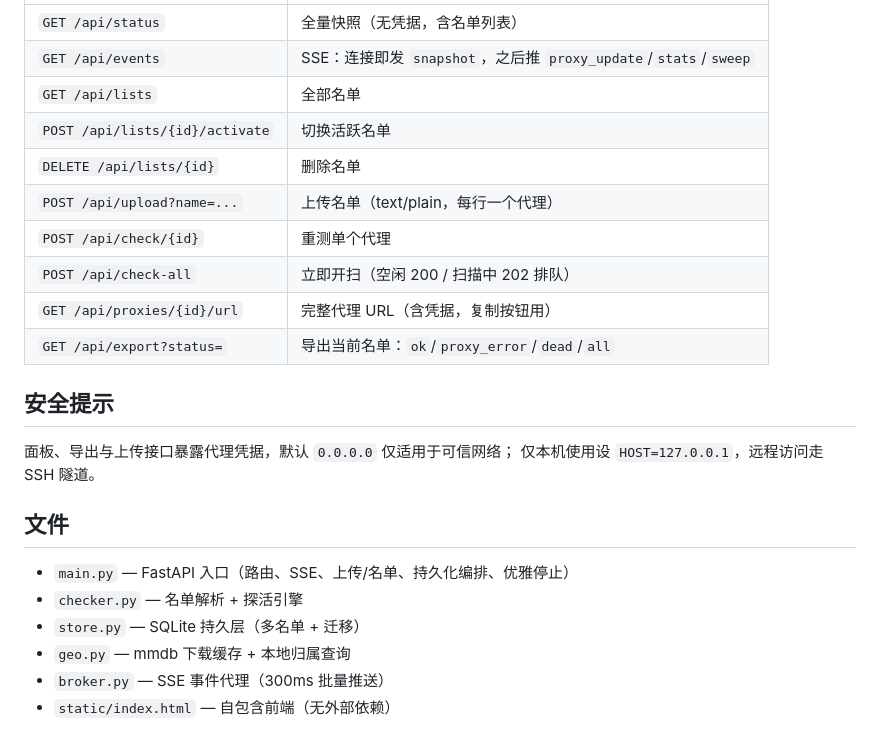
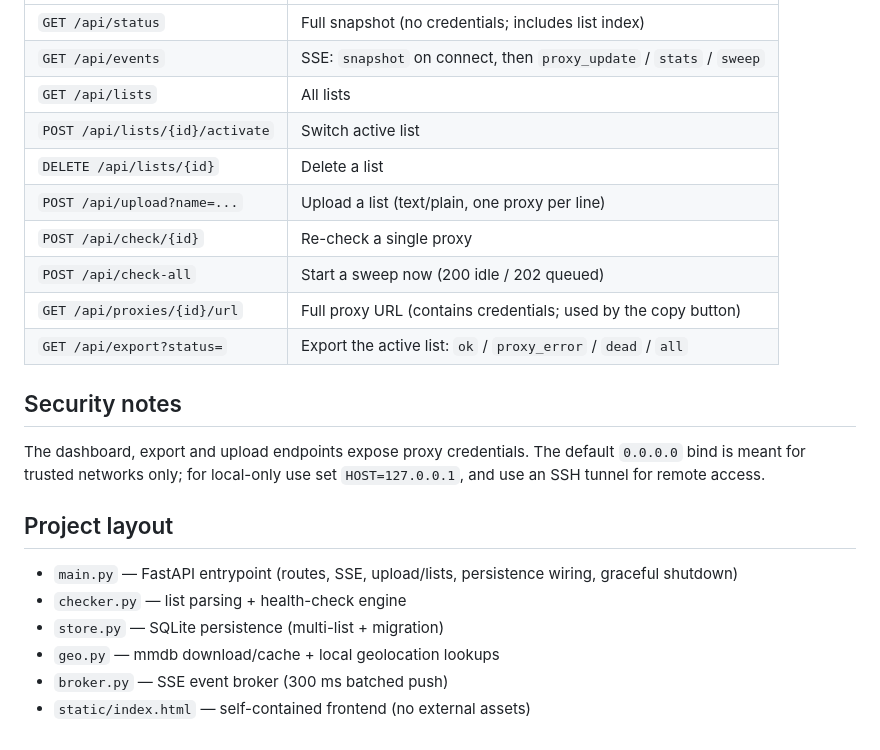
Before and after one commit to kebyn/proxy-dashboard, a Markdown page: README.md, the part around one of its changes. Rendered like a GitHub page.

Commit message:
docs: bilingual README (English primary + zh-CN)

```diff
--- a/README.md
+++ b/README.md
@@ -64,25 +80,28 @@ uv run main.py                # 监听 0.0.0.0:8000，打开 http://<主机>:800
 |---|---|
-| `GET /api/status` | 全量快照（无凭据，含名单列表） |
-| `GET /api/events` | SSE：连接即发 `snapshot`，之后推 `proxy_update`/`stats`/`sweep` |
-| `GET /api/lists` | 全部名单 |
-| `POST /api/lists/{id}/activate` | 切换活跃名单 |
-| `DELETE /api/lists/{id}` | 删除名单 |
-| `POST /api/upload?name=...` | 上传名单（text/plain，每行一个代理） |
-| `POST /api/check/{id}` | 重测单个代理 |
-| `POST /api/check-all` | 立即开扫（空闲 200 / 扫描中 202 排队） |
-| `GET /api/proxies/{id}/url` | 完整代理 URL（含凭据，复制按钮用） |
-| `GET /api/export?status=` | 导出当前名单：`ok`/`proxy_error`/`dead`/`all` |
+| `GET /api/status` | Full snapshot (no credentials; includes list index) |
+| `GET /api/events` | SSE: `snapshot` on connect, then `proxy_update` / `stats` / `sweep` |
+| `GET /api/lists` | All lists |
+| `POST /api/lists/{id}/activate` | Switch active list |
+| `DELETE /api/lists/{id}` | Delete a list |
+| `POST /api/upload?name=...` | Upload a list (text/plain, one proxy per line) |
+| `POST /api/check/{id}` | Re-check a single proxy |
+| `POST /api/check-all` | Start a sweep now (200 idle / 202 queued) |
+| `GET /api/proxies/{id}/url` | Full proxy URL (contains credentials; used by the copy button) |
+| `GET /api/export?status=` | Export the active list: `ok` / `proxy_error` / `dead` / `all` |
 
-## 安全提示
+## Security notes
 
-面板、导出与上传接口暴露代理凭据，默认 `0.0.0.0` 仅适用于可信网络；
-仅本机使用设 `HOST=127.0.0.1`，远程访问走 SSH 隧道。
+The dashboard, export and upload endpoints expose proxy credentials.
+The default `0.0.0.0` bind is meant for trusted networks only; for
+local-only use set `HOST=127.0.0.1`, and use an SSH tunnel for remote
+access.
 
-## 文件
+## Project layout
 
-- `main.py` — FastAPI 入口（路由、SSE、上传/名单、持久化编排、优雅停止）
-- `checker.py` — 名单解析 + 探活引擎
-- `store.py` — SQLite 持久层（多名单 + 迁移）
-- `geo.py` — mmdb 下载缓存 + 本地归属查询
-- `broker.py` — SSE 事件代理（300ms 批量推送）
-- `static/index.html` — 自包含前端（无外部依赖）
+- `main.py` — FastAPI entrypoint (routes, SSE, upload/lists, persistence
+  wiring, graceful shutdown)
+- `checker.py` — list parsing + health-check engine
+- `store.py` — SQLite persistence (multi-list + migration)
+- `geo.py` — mmdb download/cache + local geolocation lookups
+- `broker.py` — SSE event broker (300 ms batched push)
+- `static/index.html` — self-contained frontend (no external assets)
```
Also changed, not shown: other parts of README.md (+58 -42 lines), README.zh-CN.md (added, +90 -0 lines).
